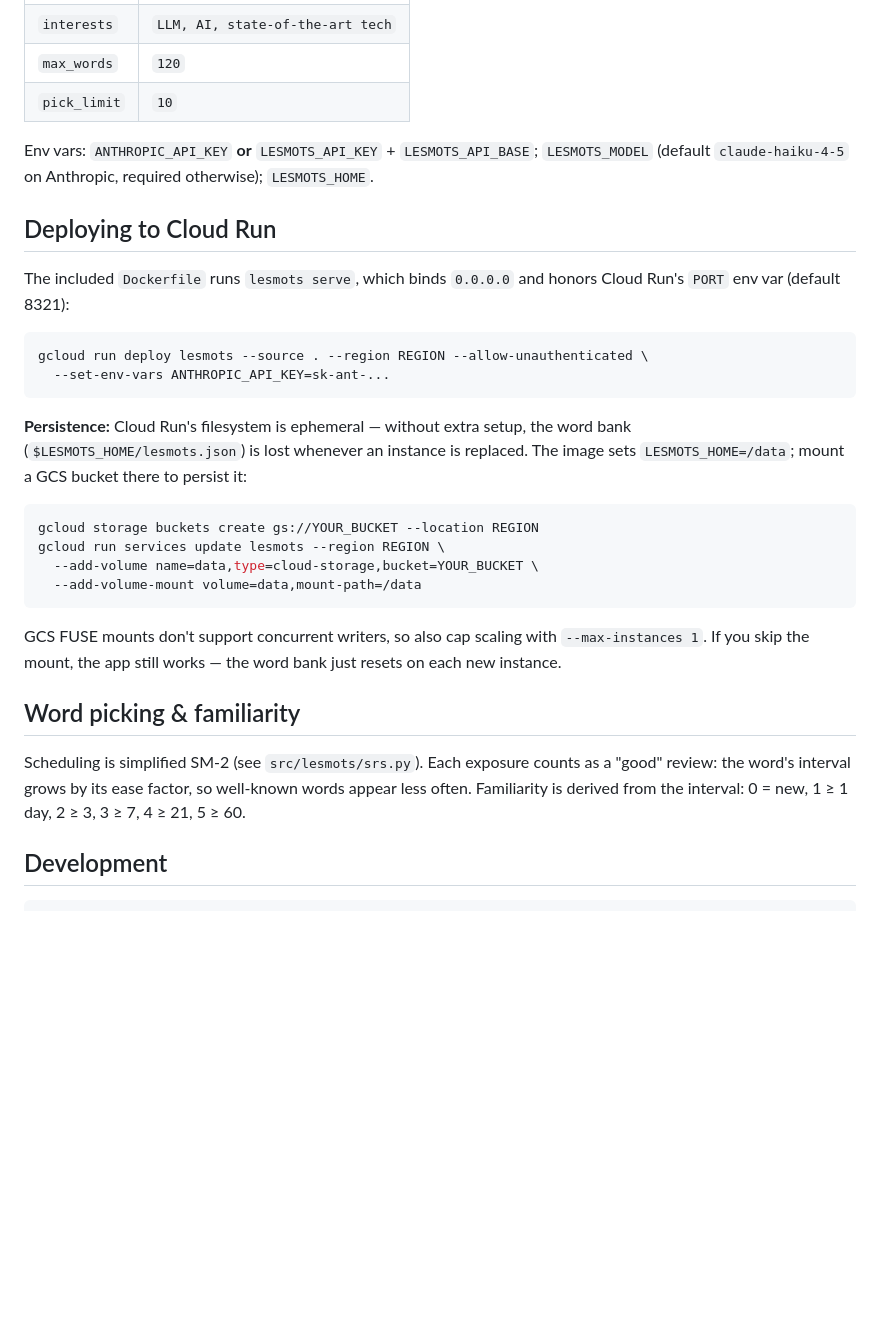
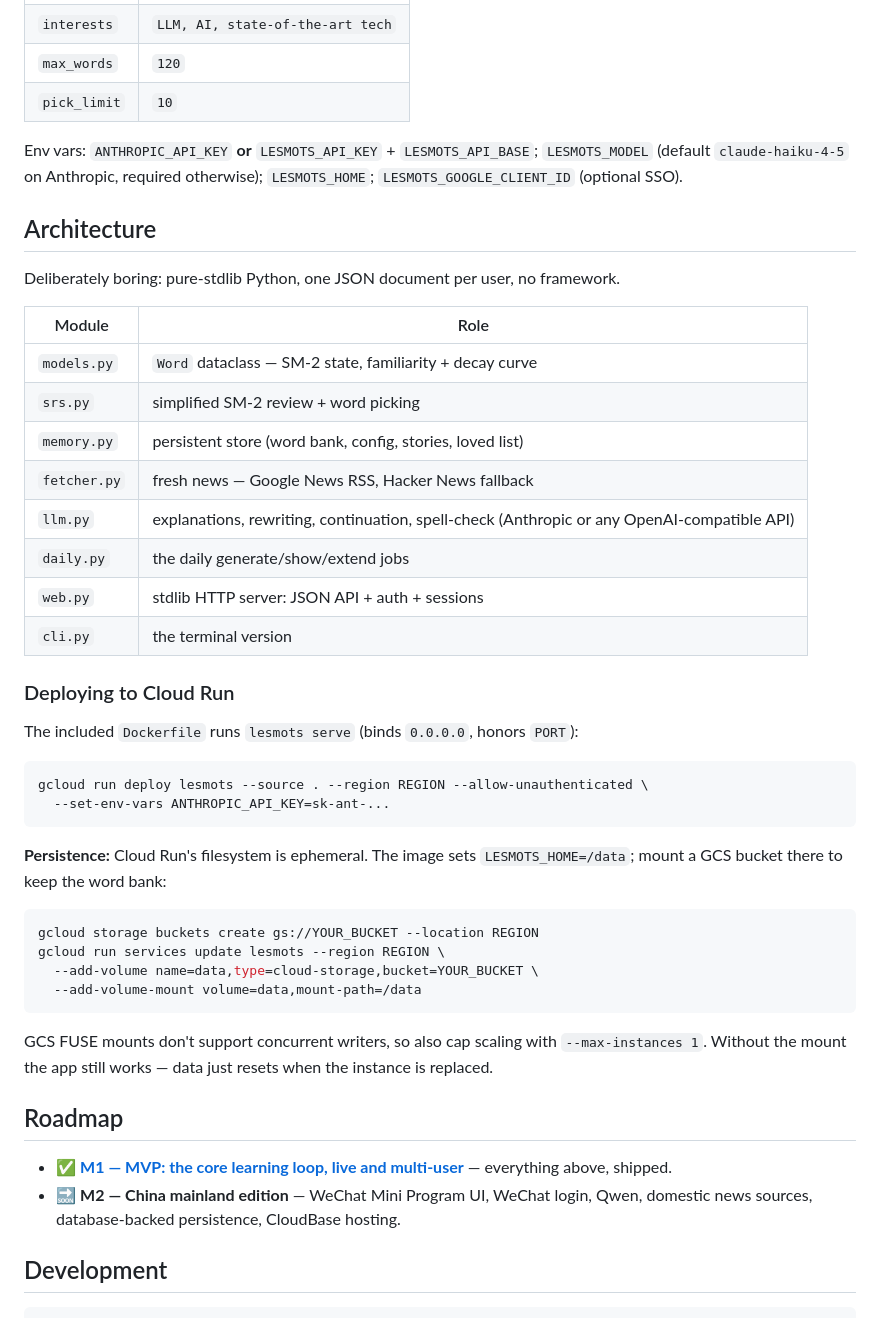
Before and after one commit to marinelj/lesMots, a Markdown page: README.md, the part around one of its changes. GitHub-like rendering; blank space fills up the shorter version.

````diff
--- a/README.md
+++ b/README.md
@@ -97,18 +142,36 @@ Stored in `~/.lesmots/lesmots.json` (override directory with `LESMOTS_HOME`):
 | `max_words` | `120` |
 | `pick_limit` | `10` |
 
-Env vars: `ANTHROPIC_API_KEY` **or** `LESMOTS_API_KEY` + `LESMOTS_API_BASE`; `LESMOTS_MODEL` (default `claude-haiku-4-5` on Anthropic, required otherwise); `LESMOTS_HOME`.
+Env vars: `ANTHROPIC_API_KEY` **or** `LESMOTS_API_KEY` + `LESMOTS_API_BASE`;
+`LESMOTS_MODEL` (default `claude-haiku-4-5` on Anthropic, required otherwise);
+`LESMOTS_HOME`; `LESMOTS_GOOGLE_CLIENT_ID` (optional SSO).
 
-## Deploying to Cloud Run
+## Architecture
 
-The included `Dockerfile` runs `lesmots serve`, which binds `0.0.0.0` and honors Cloud Run's `PORT` env var (default 8321):
+Deliberately boring: pure-stdlib Python, one JSON document per user, no framework.
+
+| Module | Role |
+|---|---|
+| `models.py` | `Word` dataclass — SM-2 state, familiarity + decay curve |
+| `srs.py` | simplified SM-2 review + word picking |
+| `memory.py` | persistent store (word bank, config, stories, loved list) |
+| `fetcher.py` | fresh news — Google News RSS, Hacker News fallback |
+| `llm.py` | explanations, rewriting, continuation, spell-check (Anthropic or any OpenAI-compatible API) |
+| `daily.py` | the daily generate/show/extend jobs |
+| `web.py` | stdlib HTTP server: JSON API + auth + sessions |
+| `cli.py` | the terminal version |
+
+### Deploying to Cloud Run
+
+The included `Dockerfile` runs `lesmots serve` (binds `0.0.0.0`, honors `PORT`):
 
 ```bash
 gcloud run deploy lesmots --source . --region REGION --allow-unauthenticated \
   --set-env-vars ANTHROPIC_API_KEY=sk-ant-...
 ```
 
-**Persistence:** Cloud Run's filesystem is ephemeral — without extra setup, the word bank (`$LESMOTS_HOME/lesmots.json`) is lost whenever an instance is replaced. The image sets `LESMOTS_HOME=/data`; mount a GCS bucket there to persist it:
+**Persistence:** Cloud Run's filesystem is ephemeral. The image sets
+`LESMOTS_HOME=/data`; mount a GCS bucket there to keep the word bank:
 
 ```bash
 gcloud storage buckets create gs://YOUR_BUCKET --location REGION
@@ -117,11 +180,15 @@ gcloud run services update lesmots --region REGION \
   --add-volume-mount volume=data,mount-path=/data
 ```
 
-GCS FUSE mounts don't support concurrent writers, so also cap scaling with `--max-instances 1`. If you skip the mount, the app still works — the word bank just resets on each new instance.
+GCS FUSE mounts don't support concurrent writers, so also cap scaling with
+`--max-instances 1`. Without the mount the app still works — data just resets when the
+instance is replaced.
 
-## Word picking & familiarity
+## Roadmap
 
-Scheduling is simplified SM-2 (see `src/lesmots/srs.py`). Each exposure counts as a "good" review: the word's interval grows by its ease factor, so well-known words appear less often. Familiarity is derived from the interval: 0 = new, 1 ≥ 1 day, 2 ≥ 3, 3 ≥ 7, 4 ≥ 21, 5 ≥ 60.
+- ✅ **[M1 — MVP: the core learning loop, live and multi-user](https://github.com/marinelj/lesMots/milestone/1)** — everything above, shipped.
+- 🔜 **M2 — China mainland edition** — WeChat Mini Program UI, WeChat login, Qwen,
+  domestic news sources, database-backed persistence, CloudBase hosting.
 
 ## Development
 
````
Also changed, not shown: other parts of README.md (+86 -41 lines).
